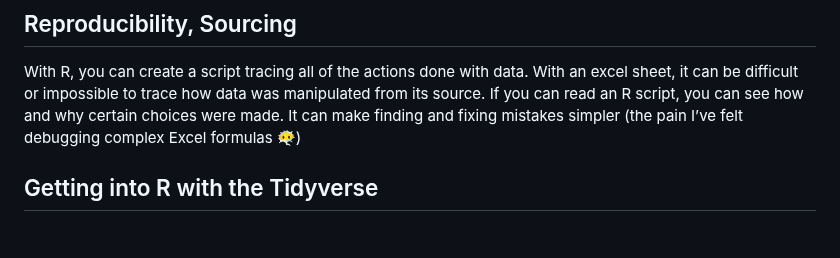
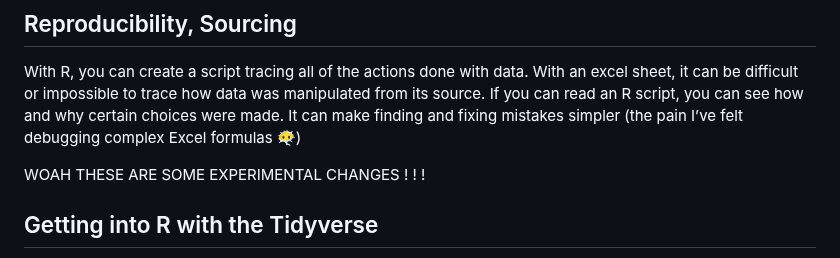
Before and after one commit to franklin-otis-dwd/demo_repo, a Markdown page: analytics-forum-r-github-presentation.md, the part around the change. Rendered like a GitHub page; blank space fills up the shorter version.

Commit message:
Update analytics-forum-r-github-presentation.md
trying out some new changes that could break things for others

```diff
--- a/analytics-forum-r-github-presentation.md
+++ b/analytics-forum-r-github-presentation.md
@@ -10,6 +10,8 @@ how data was manipulated from its source. If you can read an R script,
 you can see how and why certain choices were made. It can make finding
 and fixing mistakes simpler (the pain I’ve felt debugging complex Excel
 formulas 😶‍🌫️)
+
+WOAH THESE ARE SOME EXPERIMENTAL CHANGES ! ! !
 
 ## Getting into R with the Tidyverse
 
```
